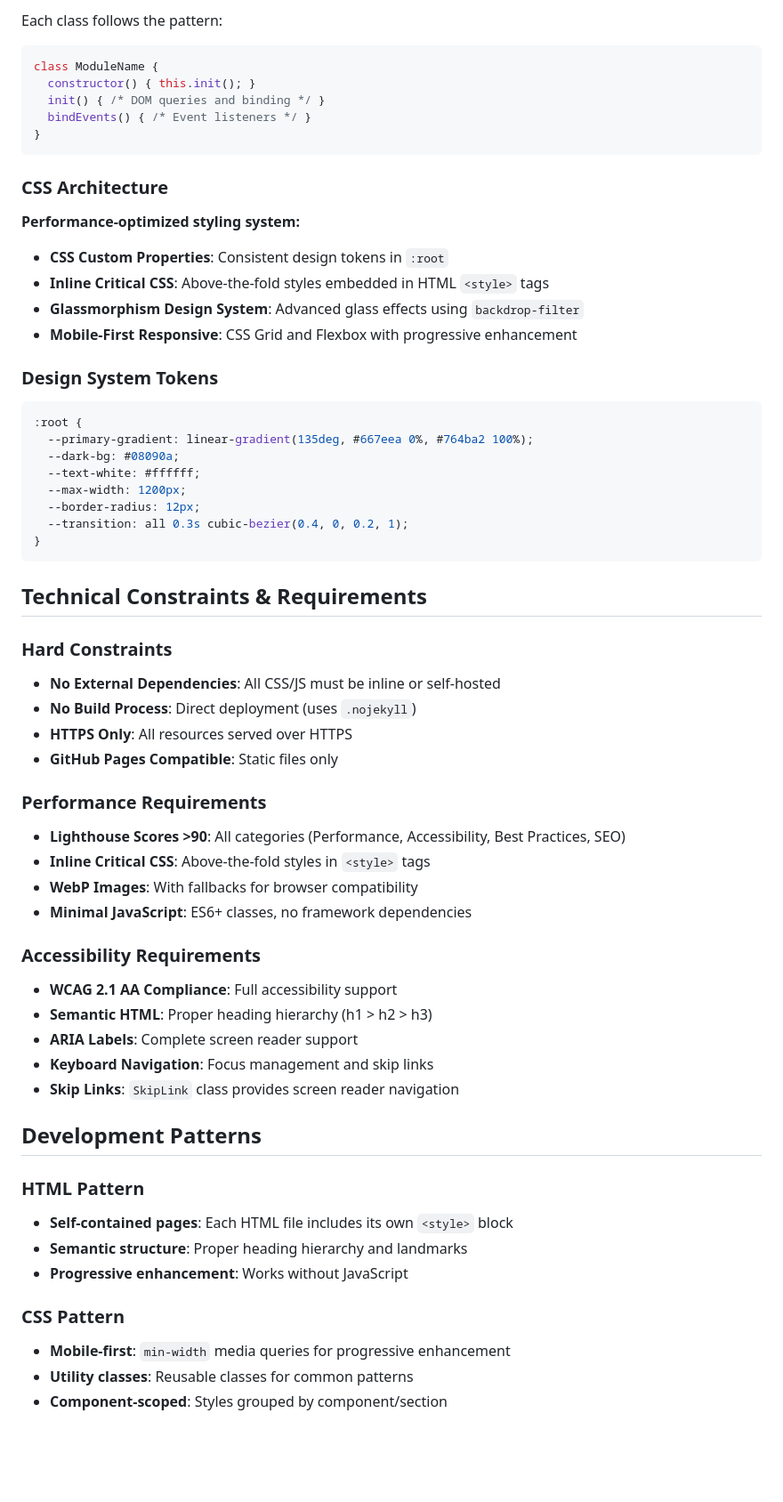
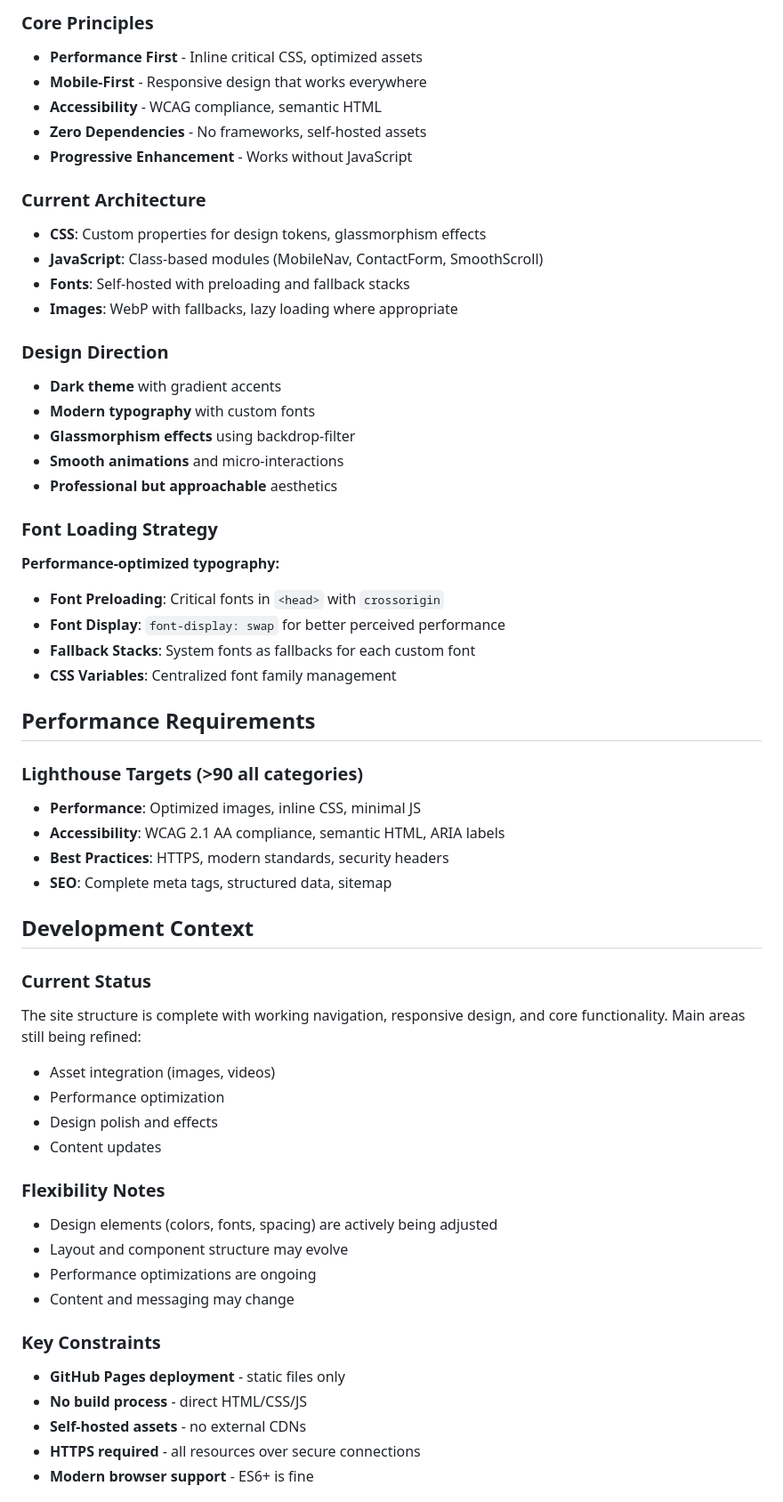
Before and after one commit to MironAuslander/mironauslander.github.io, a Markdown page: claude.md, the part around one of its changes. Shown at 89% size. Drawn GitHub-style; blank space fills up the shorter version.

Commit message:
refactor: Update portfolio documentation for clarity and structure

````diff
--- a/claude.md
+++ b/claude.md
@@ -67,62 +78,58 @@ git push origin main
 
-Each class follows the pattern:
-```javascript
-class ModuleName {
-  constructor() { this.init(); }
-  init() { /* DOM queries and binding */ }
-  bindEvents() { /* Event listeners */ }
-}
-```
+### Core Principles
+- **Performance First** - Inline critical CSS, optimized assets
+- **Mobile-First** - Responsive design that works everywhere
+- **Accessibility** - WCAG compliance, semantic HTML
+- **Zero Dependencies** - No frameworks, self-hosted assets
+- **Progressive Enhancement** - Works without JavaScript
 
-### CSS Architecture
-**Performance-optimized styling system:**
-- **CSS Custom Properties**: Consistent design tokens in `:root`
-- **Inline Critical CSS**: Above-the-fold styles embedded in HTML `<style>` tags
-- **Glassmorphism Design System**: Advanced glass effects using `backdrop-filter`
-- **Mobile-First Responsive**: CSS Grid and Flexbox with progressive enhancement
+### Current Architecture
+- **CSS**: Custom properties for design tokens, glassmorphism effects
+- **JavaScript**: Class-based modules (MobileNav, ContactForm, SmoothScroll)
+- **Fonts**: Self-hosted with preloading and fallback stacks
+- **Images**: WebP with fallbacks, lazy loading where appropriate
 
-### Design System Tokens
-```css
-:root {
-  --primary-gradient: linear-gradient(135deg, #667eea 0%, #764ba2 100%);
-  --dark-bg: #08090a;
-  --text-white: #ffffff;
-  --max-width: 1200px;
-  --border-radius: 12px;
-  --transition: all 0.3s cubic-bezier(0.4, 0, 0.2, 1);
-}
-```
+### Design Direction
+- **Dark theme** with gradient accents
+- **Modern typography** with custom fonts
+- **Glassmorphism effects** using backdrop-filter
+- **Smooth animations** and micro-interactions
+- **Professional but approachable** aesthetics
 
-## Technical Constraints & Requirements
+### Font Loading Strategy
+**Performance-optimized typography:**
+- **Font Preloading**: Critical fonts in `<head>` with `crossorigin`
+- **Font Display**: `font-display: swap` for better perceived performance
+- **Fallback Stacks**: System fonts as fallbacks for each custom font
+- **CSS Variables**: Centralized font family management
 
-### Hard Constraints
-- **No External Dependencies**: All CSS/JS must be inline or self-hosted
-- **No Build Process**: Direct deployment (uses `.nojekyll`)
-- **HTTPS Only**: All resources served over HTTPS
-- **GitHub Pages Compatible**: Static files only
+## Performance Requirements
 
-### Performance Requirements
-- **Lighthouse Scores >90**: All categories (Performance, Accessibility, Best Practices, SEO)
-- **Inline Critical CSS**: Above-the-fold styles in `<style>` tags
-- **WebP Images**: With fallbacks for browser compatibility
-- **Minimal JavaScript**: ES6+ classes, no framework dependencies
+### Lighthouse Targets (>90 all categories)
+- **Performance**: Optimized images, inline CSS, minimal JS
+- **Accessibility**: WCAG 2.1 AA compliance, semantic HTML, ARIA labels
+- **Best Practices**: HTTPS, modern standards, security headers
+- **SEO**: Complete meta tags, structured data, sitemap
 
-### Accessibility Requirements
-- **WCAG 2.1 AA Compliance**: Full accessibility support
-- **Semantic HTML**: Proper heading hierarchy (h1 > h2 > h3)
-- **ARIA Labels**: Complete screen reader support
-- **Keyboard Navigation**: Focus management and skip links
-- **Skip Links**: `SkipLink` class provides screen reader navigation
+## Development Context
 
-## Development Patterns
+### Current Status
+The site structure is complete with working navigation, responsive design, and core functionality. Main areas still being refined:
+- Asset integration (images, videos)
+- Performance optimization
+- Design polish and effects
+- Content updates
 
-### HTML Pattern
-- **Self-contained pages**: Each HTML file includes its own `<style>` block
-- **Semantic structure**: Proper heading hierarchy and landmarks
-- **Progressive enhancement**: Works without JavaScript
+### Flexibility Notes
+- Design elements (colors, fonts, spacing) are actively being adjusted
+- Layout and component structure may evolve
+- Performance optimizations are ongoing
+- Content and messaging may change
 
-### CSS Pattern
-- **Mobile-first**: `min-width` media queries for progressive enhancement
-- **Utility classes**: Reusable classes for common patterns
-- **Component-scoped**: Styles grouped by component/section
+### Key Constraints
+- **GitHub Pages deployment** - static files only
+- **No build process** - direct HTML/CSS/JS
+- **Self-hosted assets** - no external CDNs
+- **HTTPS required** - all resources over secure connections
+- **Modern browser support** - ES6+ is fine
 
````
Also changed, not shown: other parts of claude.md (+91 -72 lines).
